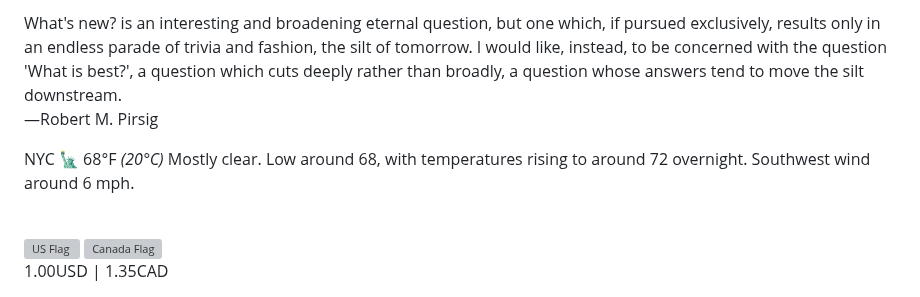
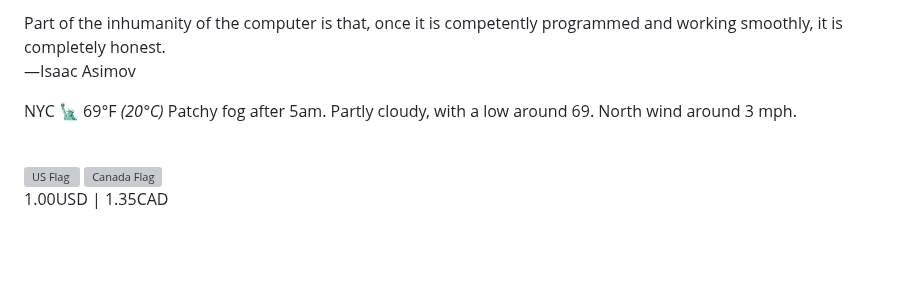
Before and after one commit to apl9000/apl9000, a Markdown page: README.md, the part around one of its changes. Rendered like a GitHub page; blank space fills up the shorter version; grey boxes are pictures that could not be loaded.

Commit message:
Auto update README.md

```diff
--- a/README.md
+++ b/README.md
@@ -117,13 +117,13 @@
 /> -->
 <p>
   <text
-    >What's new? is an interesting and broadening eternal question, but one which, if pursued exclusively, results only in an endless parade of trivia and fashion, the silt of tomorrow. I would like, instead, to be concerned with the question 'What is best?', a question which cuts deeply rather than broadly, a question whose answers tend to move the silt downstream.<br />
-    —Robert M. Pirsig</text
+    >Part of the inhumanity of the computer is that, once it is competently programmed and working smoothly, it is completely honest.<br />
+    —Isaac Asimov</text
   >
 </p>
 <p>
-  NYC 🗽 68°F
-  <i>(20°C)</i> Mostly clear. Low around 68, with temperatures rising to around 72 overnight. Southwest wind around 6 mph.
+  NYC 🗽 69°F
+  <i>(20°C)</i> Patchy fog after 5am. Partly cloudy, with a low around 69. North wind around 3 mph.
 </p>
 <br />
 <div>
```
Also changed, not shown: other parts of README.md (+1 -1 lines).
